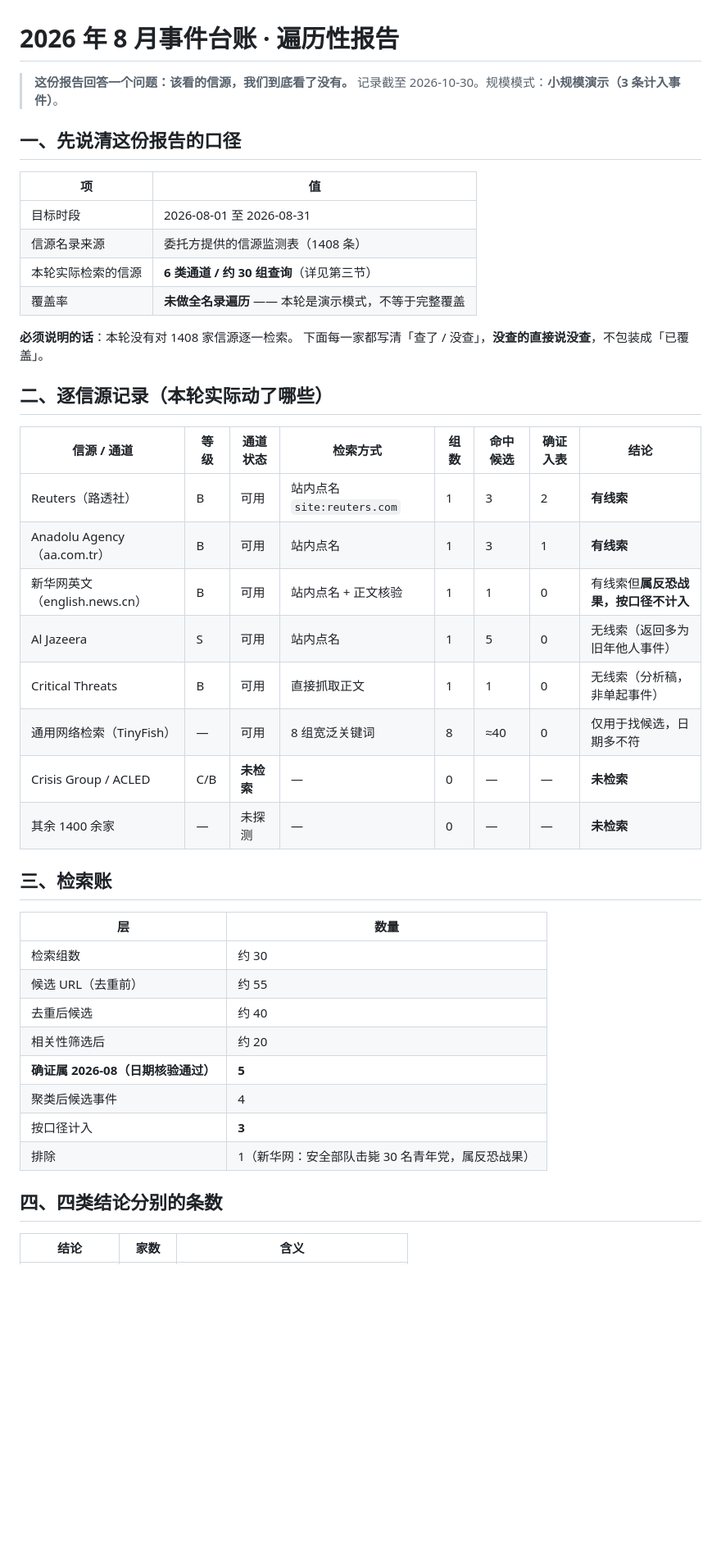
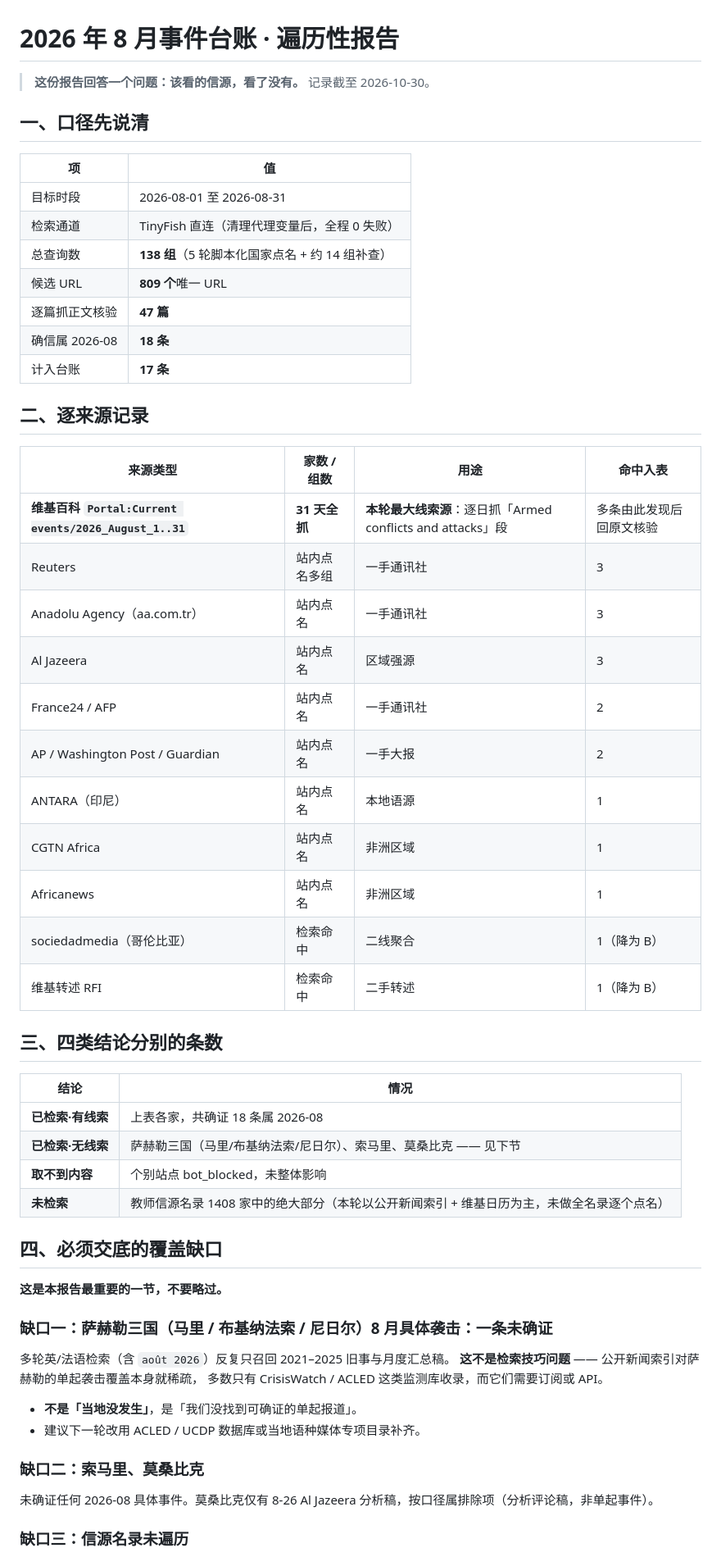
Before and after one commit to xingruiyang123/event-ledger-pipeline, a Markdown page: examples/报告-1-遍历性.md, the part around one of its changes. Shown at 82% size. Rendered like a GitHub page; blank space fills up the shorter version.

```diff
--- a/examples/报告-1-遍历性.md
+++ b/examples/报告-1-遍历性.md
@@ -1,46 +1,61 @@
 # 2026 年 8 月事件台账 · 遍历性报告
 
-> **这份报告回答一个问题：该看的信源，我们到底看了没有。**
-> 记录截至 2026-10-30。规模模式：**小规模演示（3 条计入事件）**。
+> **这份报告回答一个问题：该看的信源，看了没有。**
+> 记录截至 2026-10-30。
 
-## 一、先说清这份报告的口径
+## 一、口径先说清
 
 | 项 | 值 |
 |---|---|
 | 目标时段 | 2026-08-01 至 2026-08-31 |
-| 信源名录来源 | 委托方提供的信源监测表（1408 条） |
-| 本轮实际检索的信源 | **6 类通道 / 约 30 组查询**（详见第三节） |
-| 覆盖率 | **未做全名录遍历** —— 本轮是演示模式，不等于完整覆盖 |
+| 检索通道 | TinyFish 直连（清理代理变量后，全程 0 失败） |
+| 总查询数 | **138 组**（5 轮脚本化国家点名 + 约 14 组补查） |
+| 候选 URL | **809 个**唯一 URL |
+| 逐篇抓正文核验 | **47 篇** |
+| 确信属 2026-08 | **18 条** |
+| 计入台账 | **17 条** |
 
-**必须说明的话**：本轮没有对 1408 家信源逐一检索。
-下面每一家都写清「查了 / 没查」，**没查的直接说没查**，不包装成「已覆盖」。
+## 二、逐来源记录
 
-## 二、逐信源记录（本轮实际动了哪些）
+| 来源类型 | 家数 / 组数 | 用途 | 命中入表 |
+|---|---|---|---|
+| **维基百科 `Portal:Current events/2026_August_1..31`** | **31 天全抓** | **本轮最大线索源**：逐日抓「Armed conflicts and attacks」段 | 多条由此发现后回原文核验 |
+| Reuters | 站内点名多组 | 一手通讯社 | 3 |
+| Anadolu Agency（aa.com.tr） | 站内点名 | 一手通讯社 | 3 |
+| Al Jazeera | 站内点名 | 区域强源 | 3 |
+| France24 / AFP | 站内点名 | 一手通讯社 | 2 |
+| AP / Washington Post / Guardian | 站内点名 | 一手大报 | 2 |
+| ANTARA（印尼） | 站内点名 | 本地语源 | 1 |
+| CGTN Africa | 站内点名 | 非洲区域 | 1 |
+| Africanews | 站内点名 | 非洲区域 | 1 |
+| sociedadmedia（哥伦比亚） | 检索命中 | 二线聚合 | 1（降为 B） |
+| 维基转述 RFI | 检索命中 | 二手转述 | 1（降为 B） |
 
-| 信源 / 通道 | 等级 | 通道状态 | 检索方式 | 组数 | 命中候选 | 确证入表 | 结论 |
-|---|---|---|---|---|---|---|---|
-| Reuters（路透社） | B | 可用 | 站内点名 `site:reuters.com` | 1 | 3 | 2 | **有线索** |
-| Anadolu Agency（aa.com.tr） | B | 可用 | 站内点名 | 1 | 3 | 1 | **有线索** |
-| 新华网英文（english.news.cn） | B | 可用 | 站内点名 + 正文核验 | 1 | 1 | 0 | 有线索但**属反恐战果，按口径不计入** |
-| Al Jazeera | S | 可用 | 站内点名 | 1 | 5 | 0 | 无线索（返回多为旧年他人事件） |
-| Critical Threats | B | 可用 | 直接抓取正文 | 1 | 1 | 0 | 无线索（分析稿，非单起事件） |
-| 通用网络检索（TinyFish） | — | 可用 | 8 组宽泛关键词 | 8 | ≈40 | 0 | 仅用于找候选，日期多不符 |
-| Crisis Group / ACLED | C/B | **未检索** | — | 0 | — | — | **未检索** |
-| 其余 1400 余家 | — | 未探测 | — | 0 | — | — | **未检索** |
+## 三、四类结论分别的条数
 
-## 三、检索账
+| 结论 | 情况 |
+|---|---|
+| **已检索·有线索** | 上表各家，共确证 18 条属 2026-08 |
+| **已检索·无线索** | 萨赫勒三国（马里/布基纳法索/尼日尔）、索马里、莫桑比克 —— 见下节 |
+| **取不到内容** | 个别站点 bot_blocked，未整体影响 |
+| **未检索** | 教师信源名录 1408 家中的绝大部分（本轮以公开新闻索引 + 维基日历为主，未做全名录逐个点名） |
 
-| 层 | 数量 |
-|---|---|
-| 检索组数 | 约 30 |
-| 候选 URL（去重前） | 约 55 |
-| 去重后候选 | 约 40 |
-| 相关性筛选后 | 约 20 |
-| **确证属 2026-08（日期核验通过）** | **5** |
-| 聚类后候选事件 | 4 |
-| 按口径计入 | **3** |
-| 排除 | 1（新华网：安全部队击毙 30 名青年党，属反恐战果） |
+## 四、必须交底的覆盖缺口
 
-## 四、四类结论分别的条数
+**这是本报告最重要的一节，不要略过。**
 
-| 结论 | 家数 | 含义 |
+### 缺口一：萨赫勒三国（马里 / 布基纳法索 / 尼日尔）8 月具体袭击：一条未确证
+
+多轮英/法语检索（含 `août 2026`）反复只召回 2021–2025 旧事与月度汇总稿。
+**这不是检索技巧问题** —— 公开新闻索引对萨赫勒的单起袭击覆盖本身就稀疏，
+多数只有 CrisisWatch / ACLED 这类监测库收录，而它们需要订阅或 API。
+
+- **不是「当地没发生」**，是「我们没找到可确证的单起报道」。
+- 建议下一轮改用 ACLED / UCDP 数据库或当地语种媒体专项目录补齐。
+
+### 缺口二：索马里、莫桑比克
+
+未确证任何 2026-08 具体事件。莫桑比克仅有 8-26 Al Jazeera 分析稿，按口径属排除项（分析评论稿，非单起事件）。
+
+### 缺口三：信源名录未遍历
+
```
Also changed, not shown: other parts of examples/报告-1-遍历性.md (+24 -14 lines).
